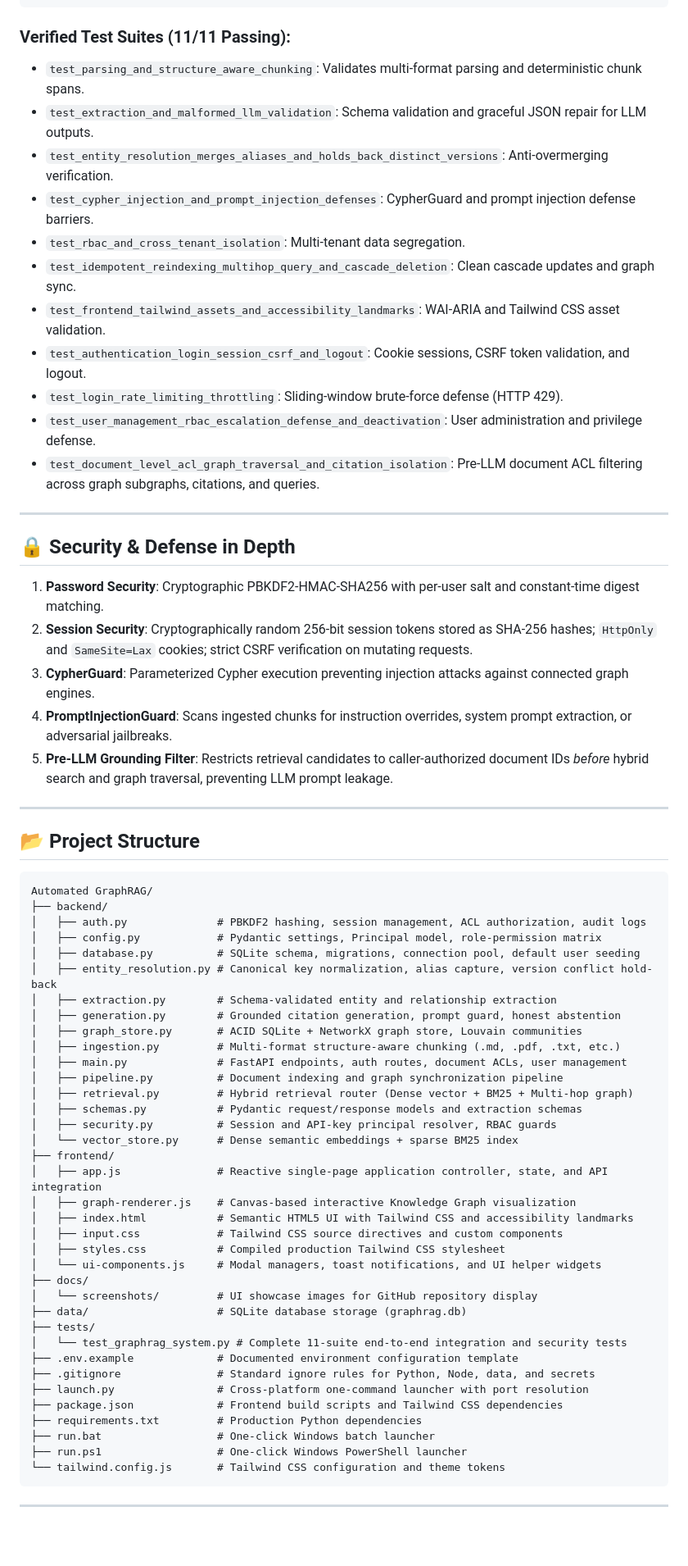
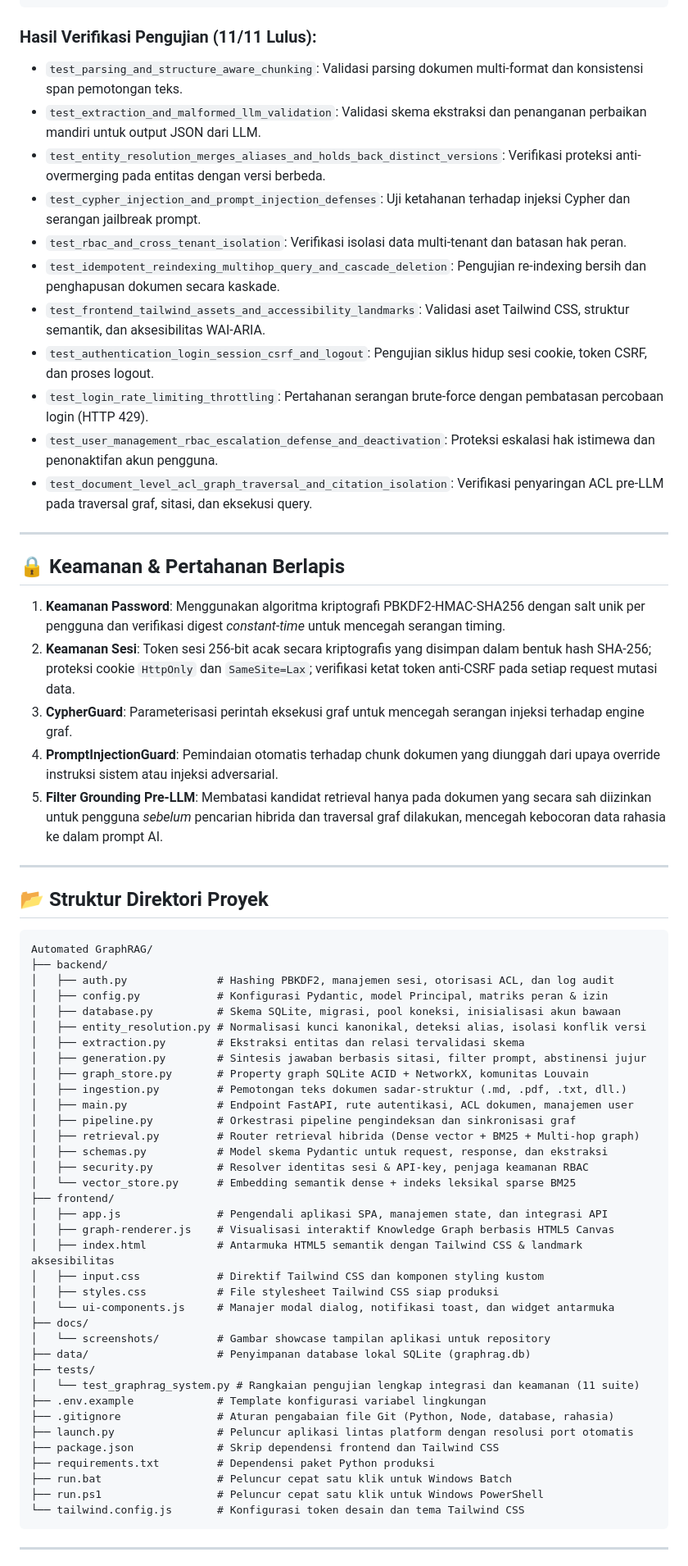
Before and after one commit to MTaufikIqball00/AutomatedGraph, a Markdown page: README.md, the part around one of its changes. Shown at 82% size. Rendered like a GitHub page; blank space fills up the shorter version.

````diff
--- a/README.md
+++ b/README.md
@@ -293,70 +295,70 @@ The project includes an end-to-end integration and security test suite in `tests
 python -m pytest -v
 ```
 
-### Verified Test Suites (11/11 Passing):
-- `test_parsing_and_structure_aware_chunking`: Validates multi-format parsing and deterministic chunk spans.
-- `test_extraction_and_malformed_llm_validation`: Schema validation and graceful JSON repair for LLM outputs.
-- `test_entity_resolution_merges_aliases_and_holds_back_distinct_versions`: Anti-overmerging verification.
-- `test_cypher_injection_and_prompt_injection_defenses`: CypherGuard and prompt injection defense barriers.
-- `test_rbac_and_cross_tenant_isolation`: Multi-tenant data segregation.
-- `test_idempotent_reindexing_multihop_query_and_cascade_deletion`: Clean cascade updates and graph sync.
-- `test_frontend_tailwind_assets_and_accessibility_landmarks`: WAI-ARIA and Tailwind CSS asset validation.
-- `test_authentication_login_session_csrf_and_logout`: Cookie sessions, CSRF token validation, and logout.
-- `test_login_rate_limiting_throttling`: Sliding-window brute-force defense (HTTP 429).
-- `test_user_management_rbac_escalation_defense_and_deactivation`: User administration and privilege defense.
-- `test_document_level_acl_graph_traversal_and_citation_isolation`: Pre-LLM document ACL filtering across graph subgraphs, citations, and queries.
+### Hasil Verifikasi Pengujian (11/11 Lulus):
+- `test_parsing_and_structure_aware_chunking`: Validasi parsing dokumen multi-format dan konsistensi span pemotongan teks.
+- `test_extraction_and_malformed_llm_validation`: Validasi skema ekstraksi dan penanganan perbaikan mandiri untuk output JSON dari LLM.
+- `test_entity_resolution_merges_aliases_and_holds_back_distinct_versions`: Verifikasi proteksi anti-overmerging pada entitas dengan versi berbeda.
+- `test_cypher_injection_and_prompt_injection_defenses`: Uji ketahanan terhadap injeksi Cypher dan serangan jailbreak prompt.
+- `test_rbac_and_cross_tenant_isolation`: Verifikasi isolasi data multi-tenant dan batasan hak peran.
+- `test_idempotent_reindexing_multihop_query_and_cascade_deletion`: Pengujian re-indexing bersih dan penghapusan dokumen secara kaskade.
+- `test_frontend_tailwind_assets_and_accessibility_landmarks`: Validasi aset Tailwind CSS, struktur semantik, dan aksesibilitas WAI-ARIA.
+- `test_authentication_login_session_csrf_and_logout`: Pengujian siklus hidup sesi cookie, token CSRF, dan proses logout.
+- `test_login_rate_limiting_throttling`: Pertahanan serangan brute-force dengan pembatasan percobaan login (HTTP 429).
+- `test_user_management_rbac_escalation_defense_and_deactivation`: Proteksi eskalasi hak istimewa dan penonaktifan akun pengguna.
+- `test_document_level_acl_graph_traversal_and_citation_isolation`: Verifikasi penyaringan ACL pre-LLM pada traversal graf, sitasi, dan eksekusi query.
 
 ---
 
-## 🔒 Security & Defense in Depth
+## 🔒 Keamanan & Pertahanan Berlapis
 
-1. **Password Security**: Cryptographic PBKDF2-HMAC-SHA256 with per-user salt and constant-time digest matching.
-2. **Session Security**: Cryptographically random 256-bit session tokens stored as SHA-256 hashes; `HttpOnly` and `SameSite=Lax` cookies; strict CSRF verification on mutating requests.
-3. **CypherGuard**: Parameterized Cypher execution preventing injection attacks against connected graph engines.
-4. **PromptInjectionGuard**: Scans ingested chunks for instruction overrides, system prompt extraction, or adversarial jailbreaks.
-5. **Pre-LLM Grounding Filter**: Restricts retrieval candidates to caller-authorized document IDs *before* hybrid search and graph traversal, preventing LLM prompt leakage.
+1. **Keamanan Password**: Menggunakan algoritma kriptografi PBKDF2-HMAC-SHA256 dengan salt unik per pengguna dan verifikasi digest *constant-time* untuk mencegah serangan timing.
+2. **Keamanan Sesi**: Token sesi 256-bit acak secara kriptografis yang disimpan dalam bentuk hash SHA-256; proteksi cookie `HttpOnly` dan `SameSite=Lax`; verifikasi ketat token anti-CSRF pada setiap request mutasi data.
+3. **CypherGuard**: Parameterisasi perintah eksekusi graf untuk mencegah serangan injeksi terhadap engine graf.
+4. **PromptInjectionGuard**: Pemindaian otomatis terhadap chunk dokumen yang diunggah dari upaya override instruksi sistem atau injeksi adversarial.
+5. **Filter Grounding Pre-LLM**: Membatasi kandidat retrieval hanya pada dokumen yang secara sah diizinkan untuk pengguna *sebelum* pencarian hibrida dan traversal graf dilakukan, mencegah kebocoran data rahasia ke dalam prompt AI.
 
 ---
 
-## 📂 Project Structure
+## 📂 Struktur Direktori Proyek
 
 ```text
 Automated GraphRAG/
 ├── backend/
-│   ├── auth.py              # PBKDF2 hashing, session management, ACL authorization, audit logs
-│   ├── config.py            # Pydantic settings, Principal model, role-permission matrix
-│   ├── database.py          # SQLite schema, migrations, connection pool, default user seeding
-│   ├── entity_resolution.py # Canonical key normalization, alias capture, version conflict hold-back
-│   ├── extraction.py        # Schema-validated entity and relationship extraction
-│   ├── generation.py        # Grounded citation generation, prompt guard, honest abstention
-│   ├── graph_store.py       # ACID SQLite + NetworkX graph store, Louvain communities
-│   ├── ingestion.py         # Multi-format structure-aware chunking (.md, .pdf, .txt, etc.)
-│   ├── main.py              # FastAPI endpoints, auth routes, document ACLs, user management
-│   ├── pipeline.py          # Document indexing and graph synchronization pipeline
-│   ├── retrieval.py         # Hybrid retrieval router (Dense vector + BM25 + Multi-hop graph)
-│   ├── schemas.py           # Pydantic request/response models and extraction schemas
-│   ├── security.py          # Session and API-key principal resolver, RBAC guards
-│   └── vector_store.py      # Dense semantic embeddings + sparse BM25 index
+│   ├── auth.py              # Hashing PBKDF2, manajemen sesi, otorisasi ACL, dan log audit
+│   ├── config.py            # Konfigurasi Pydantic, model Principal, matriks peran & izin
+│   ├── database.py          # Skema SQLite, migrasi, pool koneksi, inisialisasi akun bawaan
+│   ├── entity_resolution.py # Normalisasi kunci kanonikal, deteksi alias, isolasi konflik versi
+│   ├── extraction.py        # Ekstraksi entitas dan relasi tervalidasi skema
+│   ├── generation.py        # Sintesis jawaban berbasis sitasi, filter prompt, abstinensi jujur
+│   ├── graph_store.py       # Property graph SQLite ACID + NetworkX, komunitas Louvain
+│   ├── ingestion.py         # Pemotongan teks dokumen sadar-struktur (.md, .pdf, .txt, dll.)
+│   ├── main.py              # Endpoint FastAPI, rute autentikasi, ACL dokumen, manajemen user
+│   ├── pipeline.py          # Orkestrasi pipeline pengindeksan dan sinkronisasi graf
+│   ├── retrieval.py         # Router retrieval hibrida (Dense vector + BM25 + Multi-hop graph)
+│   ├── schemas.py           # Model skema Pydantic untuk request, response, dan ekstraksi
+│   ├── security.py          # Resolver identitas sesi & API-key, penjaga keamanan RBAC
+│   └── vector_store.py      # Embedding semantik dense + indeks leksikal sparse BM25
 ├── frontend/
-│   ├── app.js               # Reactive single-page application controller, state, and API integration
-│   ├── graph-renderer.js    # Canvas-based interactive Knowledge Graph visualization
-│   ├── index.html           # Semantic HTML5 UI with Tailwind CSS and accessibility landmarks
-│   ├── input.css            # Tailwind CSS source directives and custom components
-│   ├── styles.css           # Compiled production Tailwind CSS stylesheet
-│   └── ui-components.js     # Modal managers, toast notifications, and UI helper widgets
+│   ├── app.js               # Pengendali aplikasi SPA, manajemen state, dan integrasi API
+│   ├── graph-renderer.js    # Visualisasi interaktif Knowledge Graph berbasis HTML5 Canvas
+│   ├── index.html           # Antarmuka HTML5 semantik dengan Tailwind CSS & landmark aksesibilitas
+│   ├── input.css            # Direktif Tailwind CSS dan komponen styling kustom
+│   ├── styles.css           # File stylesheet Tailwind CSS siap produksi
+│   └── ui-components.js     # Manajer modal dialog, notifikasi toast, dan widget antarmuka
 ├── docs/
-│   └── screenshots/         # UI showcase images for GitHub repository display
-├── data/                    # SQLite database storage (graphrag.db)
+│   └── screenshots/         # Gambar showcase tampilan aplikasi untuk repository
+├── data/                    # Penyimpanan database lokal SQLite (graphrag.db)
 ├── tests/
-│   └── test_graphrag_system.py # Complete 11-suite end-to-end integration and security tests
-├── .env.example             # Documented environment configuration template
-├── .gitignore               # Standard ignore rules for Python, Node, data, and secrets
-├── launch.py                # Cross-platform one-command launcher with port resolution
-├── package.json             # Frontend build scripts and Tailwind CSS dependencies
-├── requirements.txt         # Production Python dependencies
-├── run.bat                  # One-click Windows batch launcher
-├── run.ps1                  # One-click Windows PowerShell launcher
-└── tailwind.config.js       # Tailwind CSS configuration and theme tokens
+│   └── test_graphrag_system.py # Rangkaian pengujian lengkap integrasi dan keamanan (11 suite)
+├── .env.example             # Template konfigurasi variabel lingkungan
+├── .gitignore               # Aturan pengabaian file Git (Python, Node, database, rahasia)
+├── launch.py                # Peluncur aplikasi lintas platform dengan resolusi port otomatis
+├── package.json             # Skrip dependensi frontend dan Tailwind CSS
+├── requirements.txt         # Dependensi paket Python produksi
+├── run.bat                  # Peluncur cepat satu klik untuk Windows Batch
+├── run.ps1                  # Peluncur cepat satu klik untuk Windows PowerShell
+└── tailwind.config.js       # Konfigurasi token desain dan tema Tailwind CSS
 ```
 
 ---
````
Also changed, not shown: other parts of README.md (+165 -189 lines).
